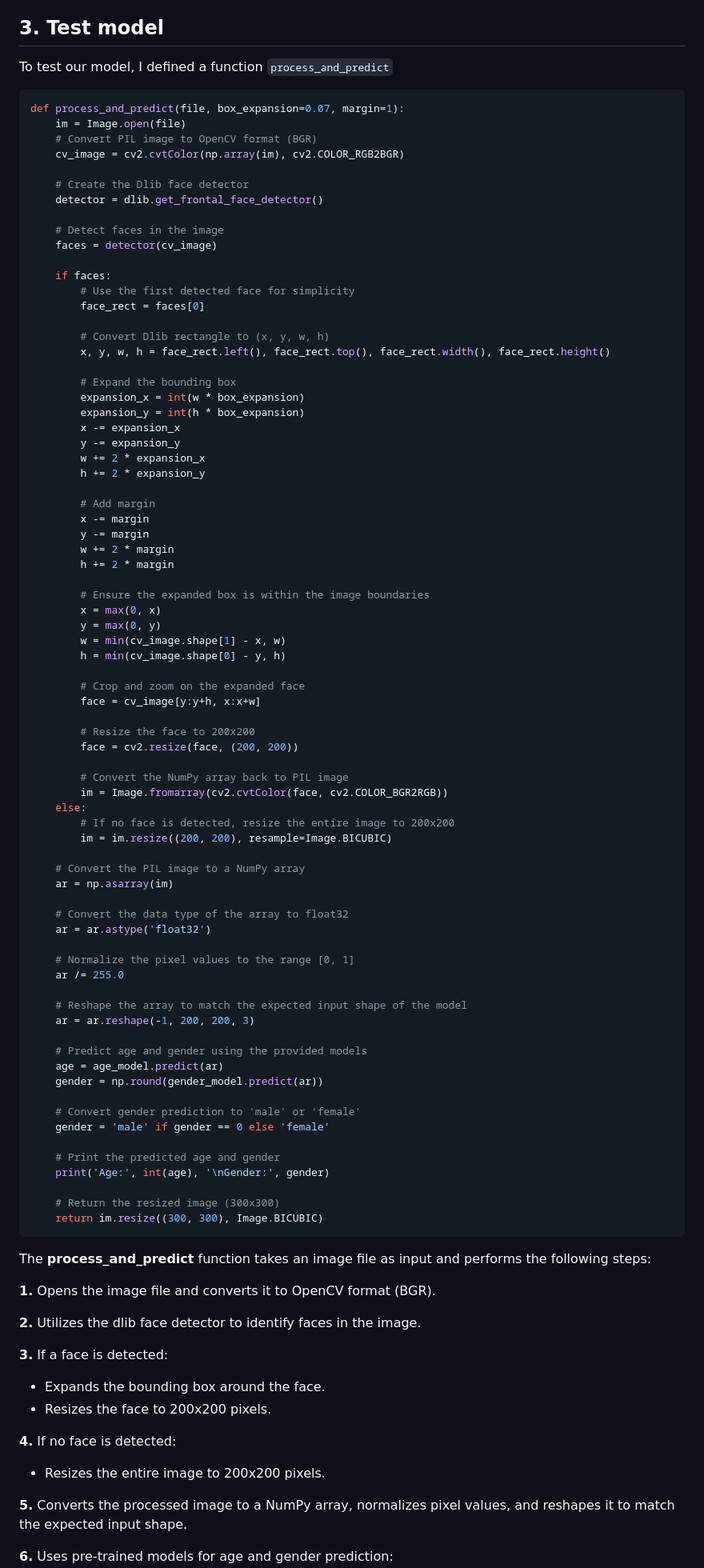
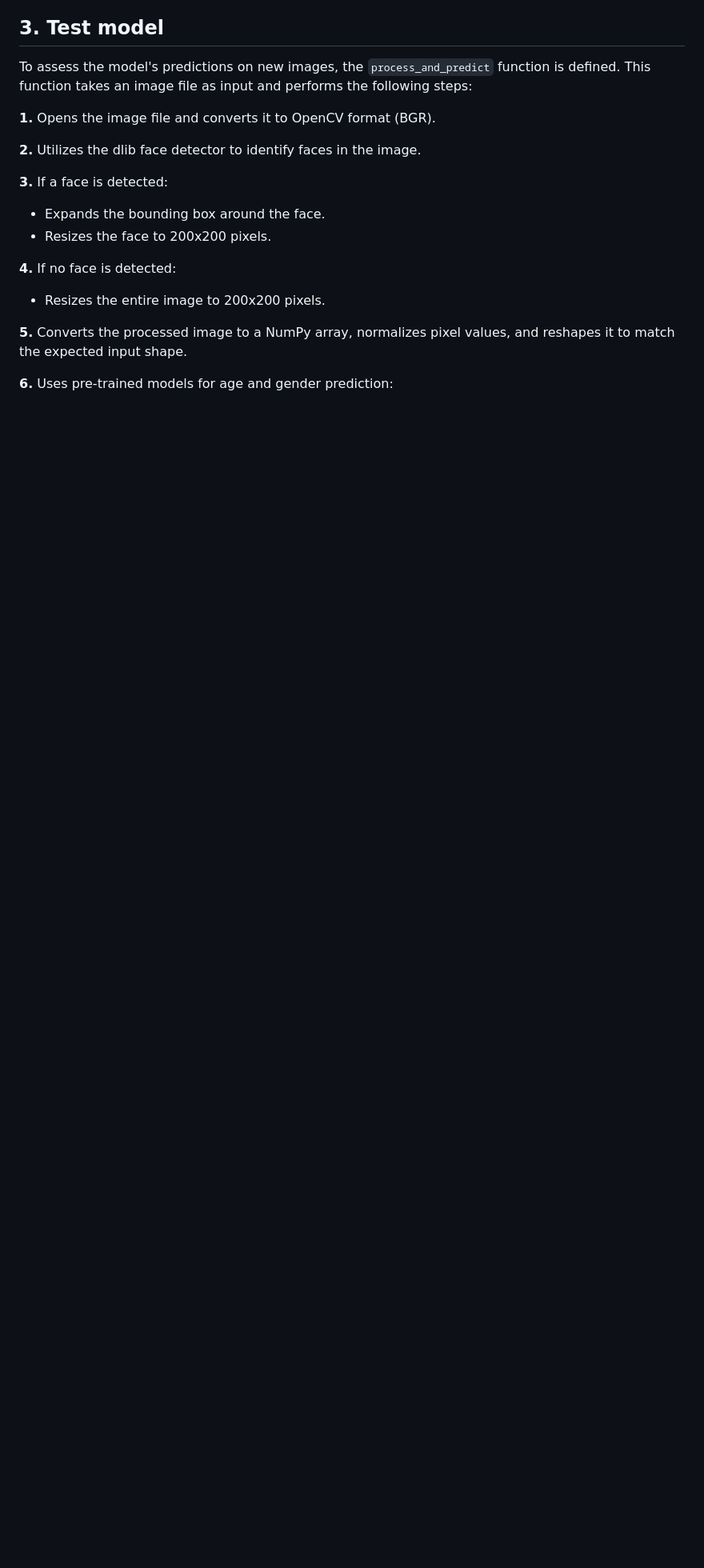
Before and after one commit to cebsmind/Age-Gender-classification, a Markdown page: README.md, the part around one of its changes. Shown at 80% size. Drawn GitHub-style; blank space fills up the shorter version.

````diff
--- a/README.md
+++ b/README.md
@@ -222,85 +234,6 @@ gender_model.save('gender_model.h5')
 
 ## 3. Test model
-To test our model, I defined a function `process_and_predict`
-
-```python
-def process_and_predict(file, box_expansion=0.07, margin=1):
-    im = Image.open(file)
-    # Convert PIL image to OpenCV format (BGR)
-    cv_image = cv2.cvtColor(np.array(im), cv2.COLOR_RGB2BGR)
-
-    # Create the Dlib face detector
-    detector = dlib.get_frontal_face_detector()
-
-    # Detect faces in the image
-    faces = detector(cv_image)
-
-    if faces:
-        # Use the first detected face for simplicity
-        face_rect = faces[0]
-
-        # Convert Dlib rectangle to (x, y, w, h)
-        x, y, w, h = face_rect.left(), face_rect.top(), face_rect.width(), face_rect.height()
-
-        # Expand the bounding box
-        expansion_x = int(w * box_expansion)
-        expansion_y = int(h * box_expansion)
-        x -= expansion_x
-        y -= expansion_y
-        w += 2 * expansion_x
-        h += 2 * expansion_y
-
-        # Add margin
-        x -= margin
-        y -= margin
-        w += 2 * margin
-        h += 2 * margin
-
-        # Ensure the expanded box is within the image boundaries
-        x = max(0, x)
-        y = max(0, y)
-        w = min(cv_image.shape[1] - x, w)
-        h = min(cv_image.shape[0] - y, h)
-
-        # Crop and zoom on the expanded face
-        face = cv_image[y:y+h, x:x+w]
-
-        # Resize the face to 200x200
-        face = cv2.resize(face, (200, 200))
-
-        # Convert the NumPy array back to PIL image
-        im = Image.fromarray(cv2.cvtColor(face, cv2.COLOR_BGR2RGB))
-    else:
-        # If no face is detected, resize the entire image to 200x200
-        im = im.resize((200, 200), resample=Image.BICUBIC)
-
-    # Convert the PIL image to a NumPy array
-    ar = np.asarray(im)
-
-    # Convert the data type of the array to float32
-    ar = ar.astype('float32')
-
-    # Normalize the pixel values to the range [0, 1]
-    ar /= 255.0
-
-    # Reshape the array to match the expected input shape of the model
-    ar = ar.reshape(-1, 200, 200, 3)
-
-    # Predict age and gender using the provided models
-    age = age_model.predict(ar)
-    gender = np.round(gender_model.predict(ar))
-
-    # Convert gender prediction to 'male' or 'female'
-    gender = 'male' if gender == 0 else 'female'
-
-    # Print the predicted age and gender
-    print('Age:', int(age), '\nGender:', gender)
-
-    # Return the resized image (300x300)
-    return im.resize((300, 300), Image.BICUBIC)
-```
-
-The **process_and_predict** function takes an image file as input and performs the following steps:
+To assess the model's predictions on new images, the `process_and_predict` function is defined. This function takes an image file as input and performs the following steps:
 
 **1.** Opens the image file and converts it to OpenCV format (BGR).
 
````
Also changed, not shown: other parts of README.md (+25 -11 lines).
